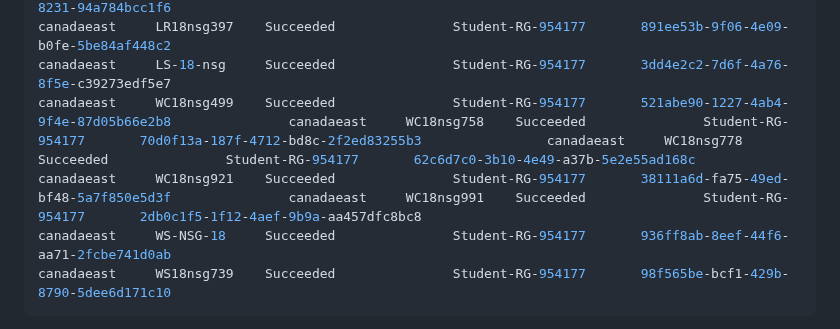
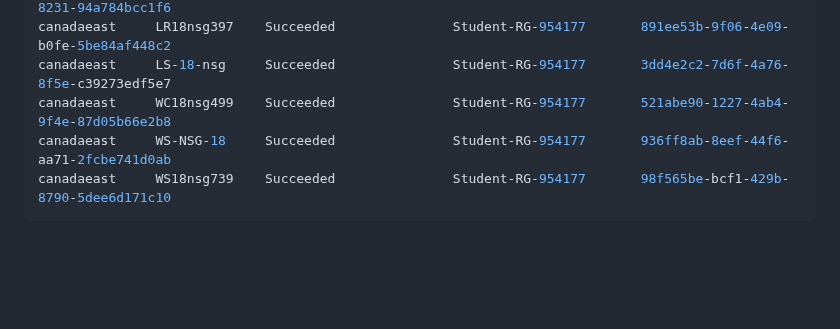
Before and after one commit to 108170218-myseneca/CSN400-Capstone, a Markdown page: Checkpoint7/README.md, the part around the change. Drawn GitHub-style; blank space fills up the shorter version.

Commit message:
Removing extra lines at ngs list question2 in part A

`````diff
--- a/Checkpoint7/README.md
+++ b/Checkpoint7/README.md
@@ -62,7 +62,7 @@ canadaeast     LR-18-nsg     Succeeded               Student-RG-954177       77f
 canadaeast     LR-NSG-18     Succeeded               Student-RG-954177       67a4297f-8a13-4d9b-8231-94a784bcc1f6
 canadaeast     LR18nsg397    Succeeded               Student-RG-954177       891ee53b-9f06-4e09-b0fe-5be84af448c2
 canadaeast     LS-18-nsg     Succeeded               Student-RG-954177       3dd4e2c2-7d6f-4a76-8f5e-c39273edf5e7
-canadaeast     WC18nsg499    Succeeded               Student-RG-954177       521abe90-1227-4ab4-9f4e-87d05b66e2b8               canadaeast     WC18nsg758    Succeeded               Student-RG-954177       70d0f13a-187f-4712-bd8c-2f2ed83255b3                canadaeast     WC18nsg778    Succeeded               Student-RG-954177       62c6d7c0-3b10-4e49-a37b-5e2e55ad168c               canadaeast     WC18nsg921    Succeeded               Student-RG-954177       38111a6d-fa75-49ed-bf48-5a7f850e5d3f               canadaeast     WC18nsg991    Succeeded               Student-RG-954177       2db0c1f5-1f12-4aef-9b9a-aa457dfc8bc8
+canadaeast     WC18nsg499    Succeeded               Student-RG-954177       521abe90-1227-4ab4-9f4e-87d05b66e2b8
 canadaeast     WS-NSG-18     Succeeded               Student-RG-954177       936ff8ab-8eef-44f6-aa71-2fcbe741d0ab
 canadaeast     WS18nsg739    Succeeded               Student-RG-954177       98f565be-bcf1-429b-8790-5dee6d171c10
 ````
`````
